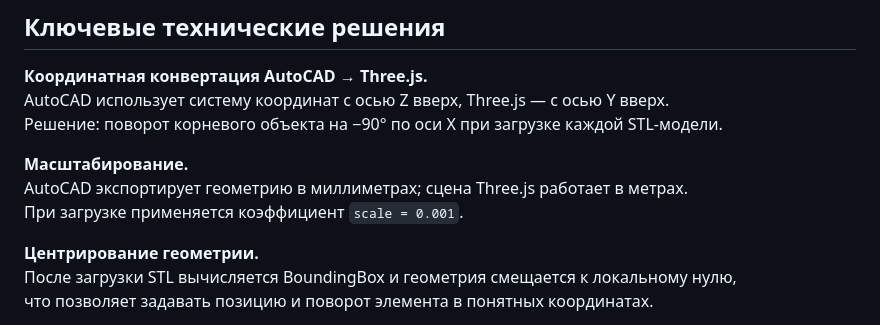
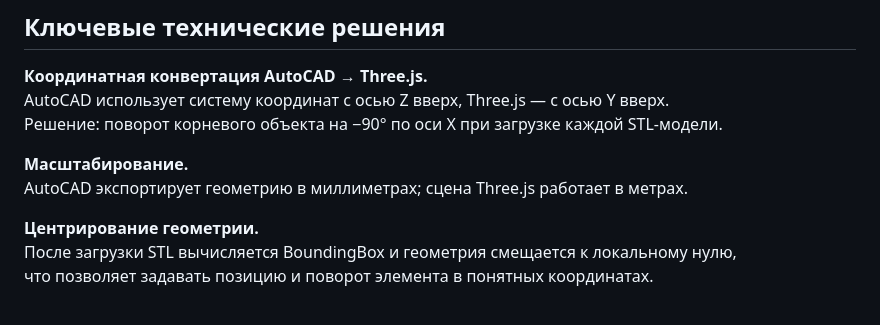
Before and after one commit to ProIvanko/cuby-assembly, a Markdown page: README.md, the part around the change. Rendered like a GitHub page.

```diff
--- a/README.md
+++ b/README.md
@@ -45,7 +45,6 @@ AutoCAD использует систему координат с осью Z в
 
 **Масштабирование.**
 AutoCAD экспортирует геометрию в миллиметрах; сцена Three.js работает в метрах.
-При загрузке применяется коэффициент `scale = 0.001`.
 
 **Центрирование геометрии.**
 После загрузки STL вычисляется BoundingBox и геометрия смещается к локальному нулю,
```
